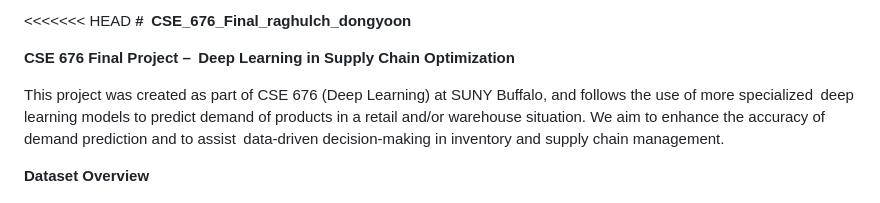
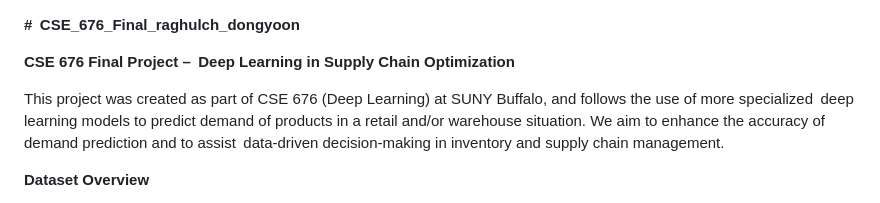
Before and after one commit to CSE676-Summer-Final-Project/CSE_676_Final_raghulch_dongyoon, a Markdown page: README.md, the part around the change. Rendered like a GitHub page.

```diff
--- a/README.md
+++ b/README.md
@@ -1,4 +1,3 @@
-<<<<<<< HEAD
 **# CSE_676_Final_raghulch_dongyoon**
 
 **CSE 676 Final Project – Deep Learning in Supply Chain Optimization**
```
